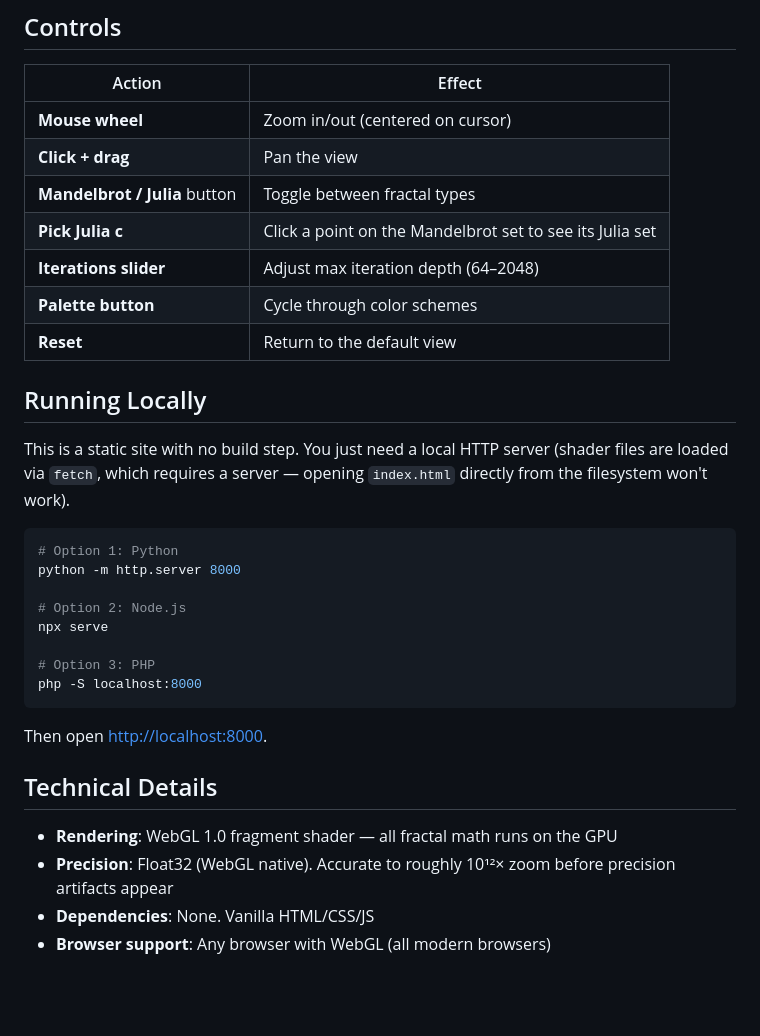
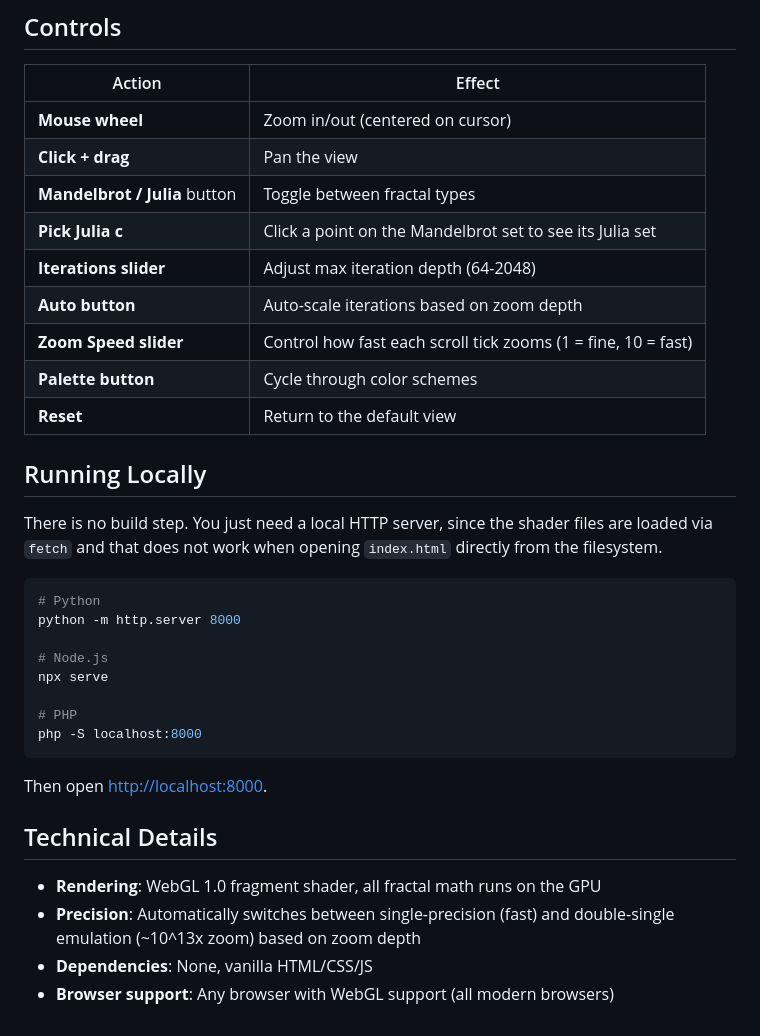
Before and after one commit to dorquex-ctrl/fractalexplorer, a Markdown page: README.md, the part around one of its changes. Drawn GitHub-style; blank space fills up the shorter version.

````diff
--- a/README.md
+++ b/README.md
@@ -75,22 +75,24 @@ Where **a**, **b**, **c**, **d** are RGB vectors that define the palette charact
 | **Click + drag** | Pan the view |
 | **Mandelbrot / Julia** button | Toggle between fractal types |
 | **Pick Julia c** | Click a point on the Mandelbrot set to see its Julia set |
-| **Iterations slider** | Adjust max iteration depth (64–2048) |
+| **Iterations slider** | Adjust max iteration depth (64-2048) |
+| **Auto button** | Auto-scale iterations based on zoom depth |
+| **Zoom Speed slider** | Control how fast each scroll tick zooms (1 = fine, 10 = fast) |
 | **Palette button** | Cycle through color schemes |
 | **Reset** | Return to the default view |
 
 ## Running Locally
 
-This is a static site with no build step. You just need a local HTTP server (shader files are loaded via `fetch`, which requires a server — opening `index.html` directly from the filesystem won't work).
+There is no build step. You just need a local HTTP server, since the shader files are loaded via `fetch` and that does not work when opening `index.html` directly from the filesystem.
 
 ```bash
-# Option 1: Python
+# Python
 python -m http.server 8000
 
-# Option 2: Node.js
+# Node.js
 npx serve
 
-# Option 3: PHP
+# PHP
 php -S localhost:8000
 ```
 
@@ -98,7 +100,7 @@ Then open [http://localhost:8000](http://localhost:8000).
 
 ## Technical Details
 
-- **Rendering**: WebGL 1.0 fragment shader — all fractal math runs on the GPU
-- **Precision**: Float32 (WebGL native). Accurate to roughly 10¹²× zoom before precision artifacts appear
-- **Dependencies**: None. Vanilla HTML/CSS/JS
-- **Browser support**: Any browser with WebGL (all modern browsers)
+- **Rendering**: WebGL 1.0 fragment shader, all fractal math runs on the GPU
+- **Precision**: Automatically switches between single-precision (fast) and double-single emulation (~10^13x zoom) based on zoom depth
+- **Dependencies**: None, vanilla HTML/CSS/JS
+- **Browser support**: Any browser with WebGL support (all modern browsers)
````
Also changed, not shown: other parts of README.md (+16 -16 lines).
